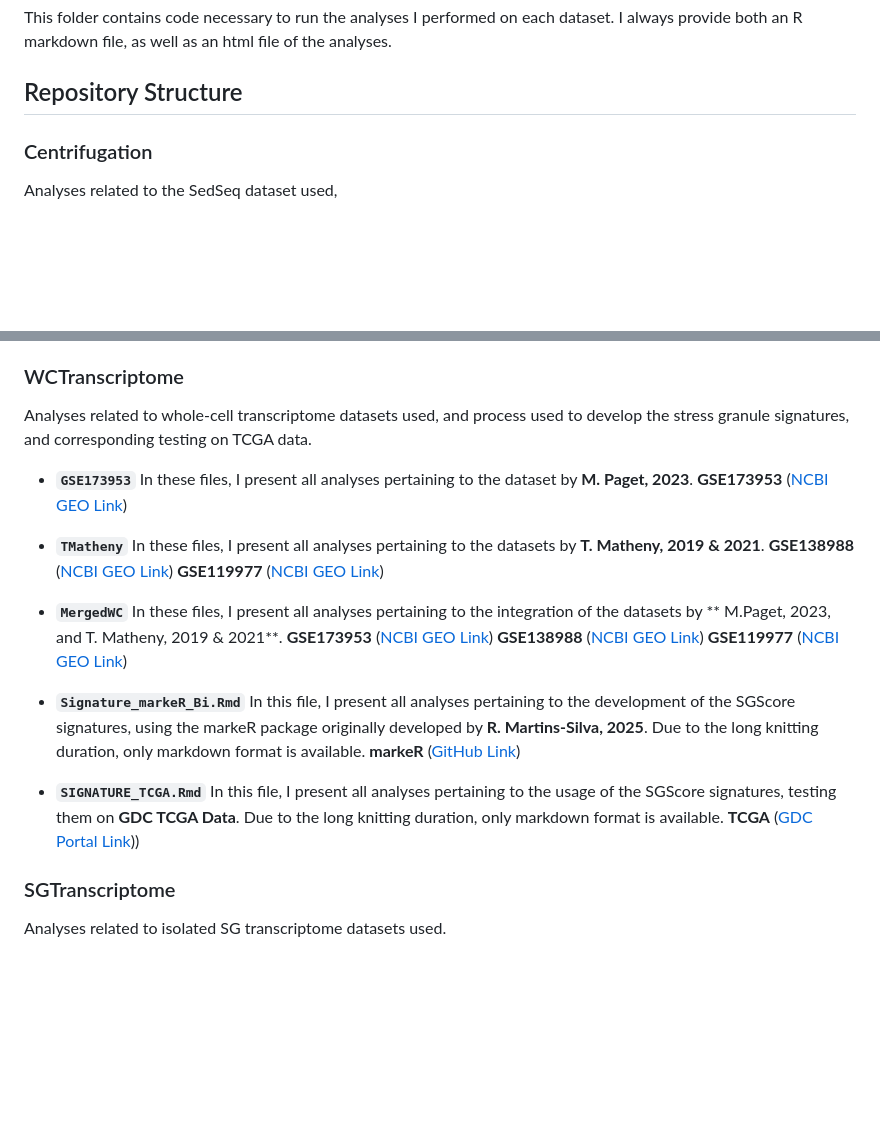
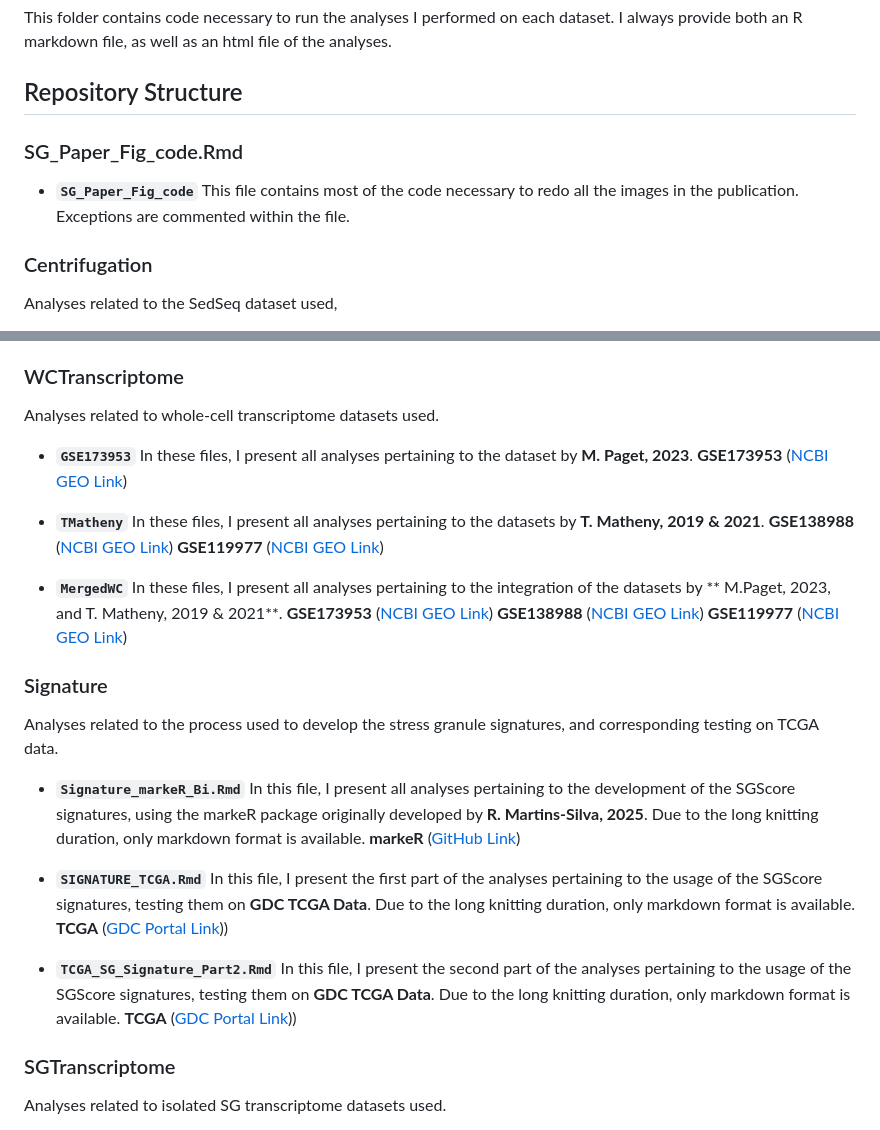
Before and after one commit to DiseaseTranscriptomicsLab/StressGranules, a Markdown page: Datasets/README.md, 2 parts joined by grey strips. Drawn GitHub-style; blank space fills up the shorter version.

```diff
--- a/Datasets/README.md
+++ b/Datasets/README.md
@@ -3,6 +3,11 @@
 This folder contains code necessary to run the analyses I performed on each dataset. I always provide both an R markdown file, as well as an html file of the analyses.
 
 ## Repository Structure
+
+### SG_Paper_Fig_code.Rmd
+
+- **`SG_Paper_Fig_code`**
+This file contains most of the code necessary to redo all the images in the publication. Exceptions are commented within the file.
 
 ### Centrifugation
 
@@ -39,7 +44,7 @@ In this folder, I present all analyses pertaining to the dataset by **V. López-
 
 ### WCTranscriptome
 
-Analyses related to whole-cell transcriptome datasets used, and process used to develop the stress granule signatures, and corresponding testing on TCGA data.
+Analyses related to whole-cell transcriptome datasets used.
 
 - **`GSE173953`**
 In these files, I present all analyses pertaining to the dataset by **M. Paget, 2023**.
@@ -56,12 +61,20 @@ In these files, I present all analyses pertaining to the integration of the data
 **GSE138988** ([NCBI GEO Link](https://www.ncbi.nlm.nih.gov/geo/query/acc.cgi?acc=GSE138988))
 **GSE119977** ([NCBI GEO Link](https://www.ncbi.nlm.nih.gov/geo/query/acc.cgi?acc=GSE119977))
 
+### Signature
+
+Analyses related to the  process used to develop the stress granule signatures, and corresponding testing on TCGA data.
+
 - **`Signature_markeR_Bi.Rmd`**
 In this file, I present all analyses pertaining to the development of the SGScore signatures, using the markeR package originally developed by **R. Martins-Silva, 2025**. Due to the long knitting duration, only markdown format is available.
 **markeR** ([GitHub Link](https://www.ncbi.nlm.nih.gov/geo/query/acc.cgi?acc=GSE173953](https://github.com/DiseaseTranscriptomicsLab/markeR)))
 
 - **`SIGNATURE_TCGA.Rmd`**
-In this file, I present all analyses pertaining to the usage of the SGScore signatures, testing them on **GDC TCGA Data**. Due to the long knitting duration, only markdown format is available.
+In this file, I present the first part of the analyses pertaining to the usage of the SGScore signatures, testing them on **GDC TCGA Data**. Due to the long knitting duration, only markdown format is available.
+**TCGA** ([GDC Portal Link](https://portal.gdc.cancer.gov/)))
+
+- **`TCGA_SG_Signature_Part2.Rmd`**
+In this file, I present the second part of the analyses pertaining to the usage of the SGScore signatures, testing them on **GDC TCGA Data**. Due to the long knitting duration, only markdown format is available.
 **TCGA** ([GDC Portal Link](https://portal.gdc.cancer.gov/)))
 
 ### SGTranscriptome
```
